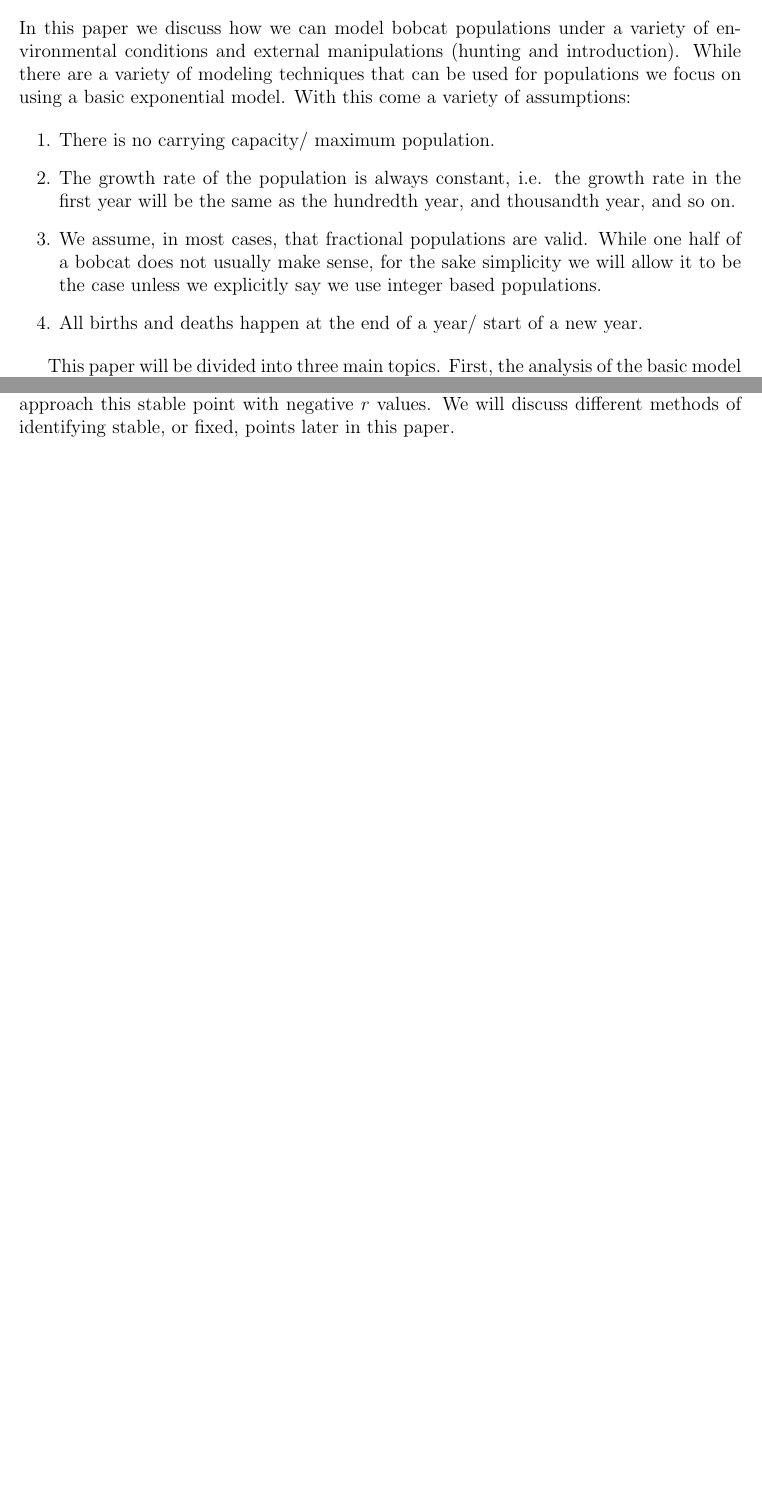
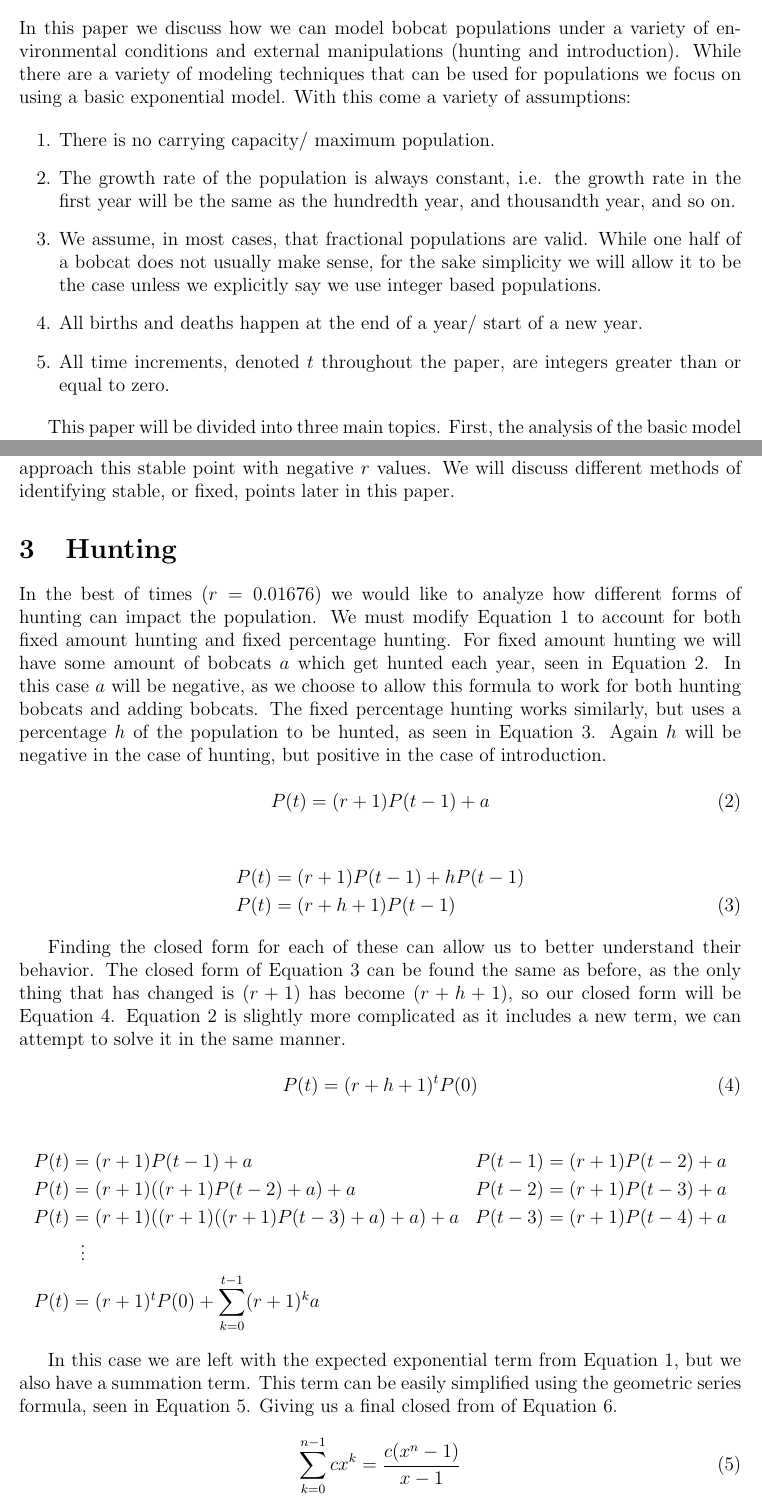
Before and after one commit to JacksonBrienen/CWU-Math475-Mathematical-Modeling, a LaTeX document (project1.tex): two parts of pages 1 and 2 of 3 before the commit and two parts of pages 1 and 3 of 4 after it, joined at a grey line, cut so that both start at the same text, the shorter picture padded with empty space. Compiled offline with pdfLaTeX.

Commit message:
partially finished hunting section

```diff
--- a/project1.tex
+++ b/project1.tex
@@ -23,6 +23,7 @@ In this paper we discuss how we can model bobcat populations under a variety of
     \item The growth rate of the population is always constant, i.e. the growth rate in the first year will be the same as the hundredth year, and thousandth year, and so on.
     \item We assume, in most cases, that fractional populations are valid. While one half of a bobcat does not usually make sense, for the sake simplicity we will allow it to be the case unless we explicitly say we use integer based populations.
     \item All births and deaths happen at the end of a year/ start of a new year.
+    \item All time increments, denoted $t$ throughout the paper, are integers greater than or equal to zero.
 \end{enumerate}
 
 This paper will be divided into three main topics. First, the analysis of the basic model under three different growth rates in both the long and short term. Second, we will how the model changes when hunting is introduced and devising a strategy to meet a stable population with hunting. Third and last, we will analyze how the model changes when external introduction is used along with devising a strategy to meet a stable population with introduction.
@@ -75,6 +76,42 @@ For $r = 0.01676$ (in blue) and $r = 0.00549$ (in orange) we see similar behavio
 This model appears to only have one point of stability, when $P(t) = 0$, and we only approach this stable point with negative $r$ values. We will discuss different methods of identifying stable, or fixed, points later in this paper.
 
 \section{Hunting}
+In the best of times ($r = 0.01676$) we would like to analyze how different forms of hunting can impact the population. We must modify \autoref{eq:basic-recursive-exponential} to account for both fixed amount hunting and fixed percentage hunting. For fixed amount hunting we will have some amount of bobcats $a$ which get hunted each year, seen in \autoref{eq:hunting-amount}. In this case $a$ will be negative, as we choose to allow this formula to work for both hunting bobcats and adding bobcats. The fixed percentage hunting works similarly, but uses a percentage $h$ of the population to be hunted, as seen in \autoref{eq:hunting-percentage}. Again $h$ will be negative in the case of hunting, but positive in the case of introduction.
+
+\begin{equation}\label{eq:hunting-amount}
+    P(t) = (r+1)P(t-1) + a
+\end{equation}
+
+\begin{align}\label{eq:hunting-percentage}
+    P(t) &= (r+1)P(t-1) + hP(t-1) \nonumber \\
+    P(t) &= (r+h+1)P(t-1)
+\end{align}
+
+Finding the closed form for each of these can allow us to better understand their behavior. The closed form of \autoref{eq:hunting-percentage} can be found the same as before, as the only thing that has changed is $(r+1)$ has become $(r+h+1)$, so our closed form will be \autoref{eq:hunting-percentage-closed}. \autoref{eq:hunting-amount} is slightly more complicated as it includes a new term, we can attempt to solve it in the same manner.
+
+\begin{equation}\label{eq:hunting-percentage-closed}
+    P(t) = (r+h+1)^tP(0)
+\end{equation}
+
+\begin{align*}
+    P(t) &= (r+1)P(t-1) + a & P(t-1) = (r+1)P(t-2) + a \\
+    P(t) &= (r+1)((r+1)P(t-2) + a) + a & P(t-2) = (r+1)P(t-3) + a \\
+    P(t) &= (r+1)((r+1)((r+1)P(t-3) + a) + a) + a & P(t-3) = (r+1)P(t-4) + a \\
+    &\phantom{x}\vdots \\
+    P(t) &= (r+1)^tP(0) + \sum_{k=0}^{t-1}(r+1)^ka
+\end{align*}
+
+In this case we are left with the expected exponential term from \autoref{eq:basic-recursive-exponential}, but we also have a summation term. This term can be easily simplified using the geometric series formula, seen in \autoref{eq:geometric-series-formula}. Giving us a final closed from of \autoref{eq:hunting-amount-closed}.
+
+\begin{equation}\label{eq:geometric-series-formula}
+    \sum_{k=0}^{n-1}cx^k=\frac{c(x^n-1)}{x-1}
+\end{equation}
+
+\begin{equation}\label{eq:hunting-amount-closed}
+    P(t) = (r+1)^tP(0) + a\frac{(r+1)^t-1}{r}
+\end{equation}
+
+% TODO: Finish this section
 
 \section{Population Introduction}
 
```
Also changed, not shown: project1.pdf.
